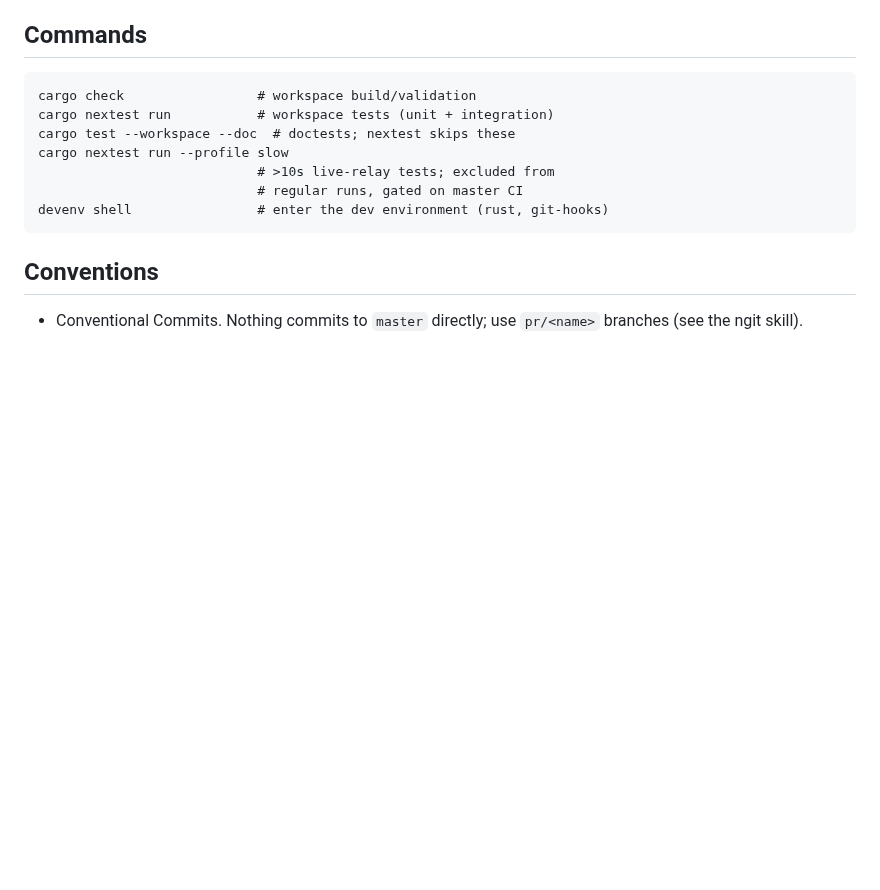
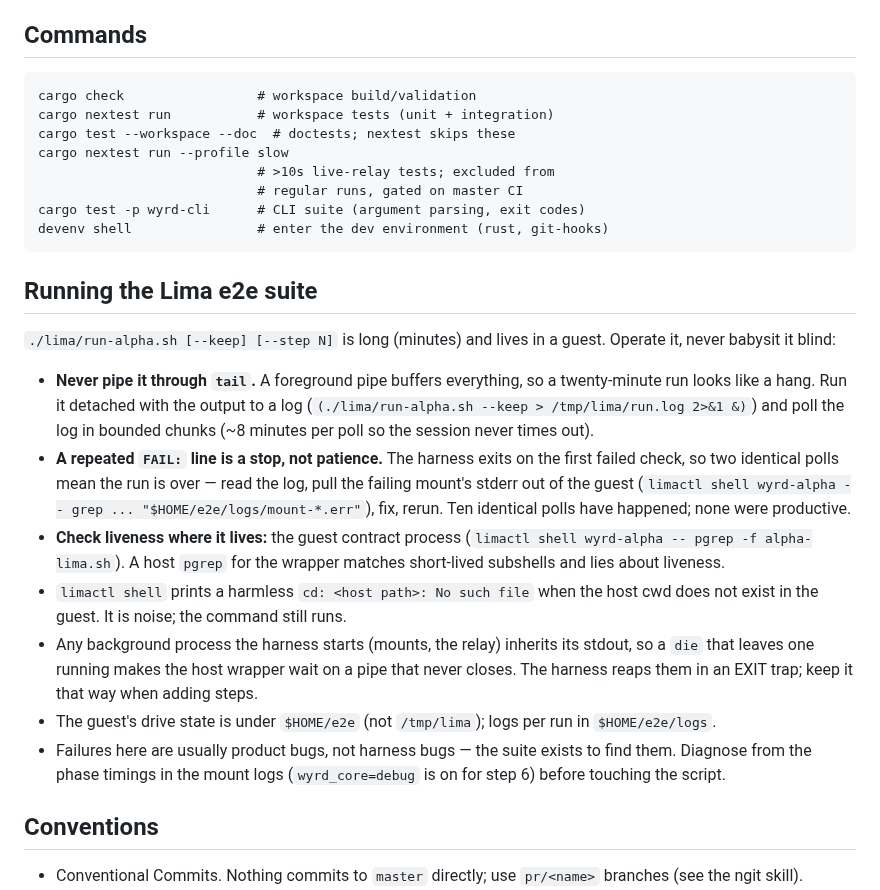
Before and after one commit to control-aesir/wyrd, a Markdown page: AGENTS.md, the part around the change. Drawn GitHub-style; blank space fills up the shorter version.

Commit message:
docs: supervise Lima runs instead of babysitting a pipe
Records the discipline this suite demands: detached runs with a log (never a foreground tail, which hides a twenty-minute run), bounded log polls, two identical FAIL lines mean the run is over, liveness lives in the guest process (a host pgrep matches short-lived subshells), the guest cwd notice is noise, and the EXIT trap must keep reaping mounts and the relay so a failed check fails the run instead of hanging the wrapper.

````diff
--- a/AGENTS.md
+++ b/AGENTS.md
@@ -60,8 +60,38 @@ cargo test --workspace --doc  # doctests; nextest skips these
 cargo nextest run --profile slow
                             # >10s live-relay tests; excluded from
                             # regular runs, gated on master CI
+cargo test -p wyrd-cli      # CLI suite (argument parsing, exit codes)
 devenv shell                # enter the dev environment (rust, git-hooks)
 ```
+
+## Running the Lima e2e suite
+
+`./lima/run-alpha.sh [--keep] [--step N]` is long (minutes) and lives in a
+guest. Operate it, never babysit it blind:
+
+- **Never pipe it through `tail`.** A foreground pipe buffers everything, so
+  a twenty-minute run looks like a hang. Run it detached with the output to a
+  log (`(./lima/run-alpha.sh --keep > /tmp/lima/run.log 2>&1 &)`) and poll the
+  log in bounded chunks (~8 minutes per poll so the session never times out).
+- **A repeated `FAIL:` line is a stop, not patience.** The harness exits on
+  the first failed check, so two identical polls mean the run is over —
+  read the log, pull the failing mount's stderr out of the guest
+  (`limactl shell wyrd-alpha -- grep ... "$HOME/e2e/logs/mount-*.err"`), fix,
+  rerun. Ten identical polls have happened; none were productive.
+- **Check liveness where it lives:** the guest contract process
+  (`limactl shell wyrd-alpha -- pgrep -f alpha-lima.sh`). A host `pgrep` for
+  the wrapper matches short-lived subshells and lies about liveness.
+- `limactl shell` prints a harmless `cd: <host path>: No such file` when the
+  host cwd does not exist in the guest. It is noise; the command still runs.
+- Any background process the harness starts (mounts, the relay) inherits its
+  stdout, so a `die` that leaves one running makes the host wrapper wait on a
+  pipe that never closes. The harness reaps them in an EXIT trap; keep it that
+  way when adding steps.
+- The guest's drive state is under `$HOME/e2e` (not `/tmp/lima`); logs per run
+  in `$HOME/e2e/logs`.
+- Failures here are usually product bugs, not harness bugs — the suite exists
+  to find them. Diagnose from the phase timings in the mount logs
+  (`wyrd_core=debug` is on for step 6) before touching the script.
 
 ## Conventions
 
````
